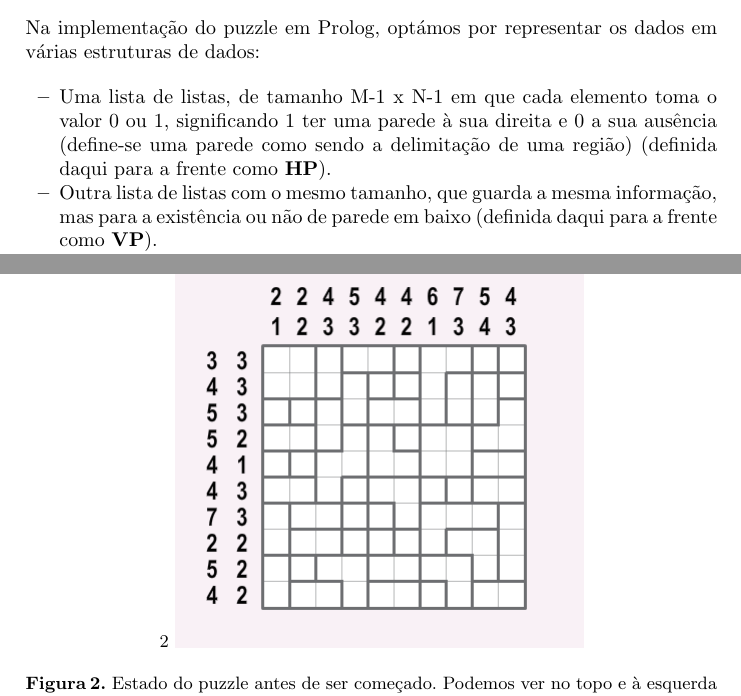
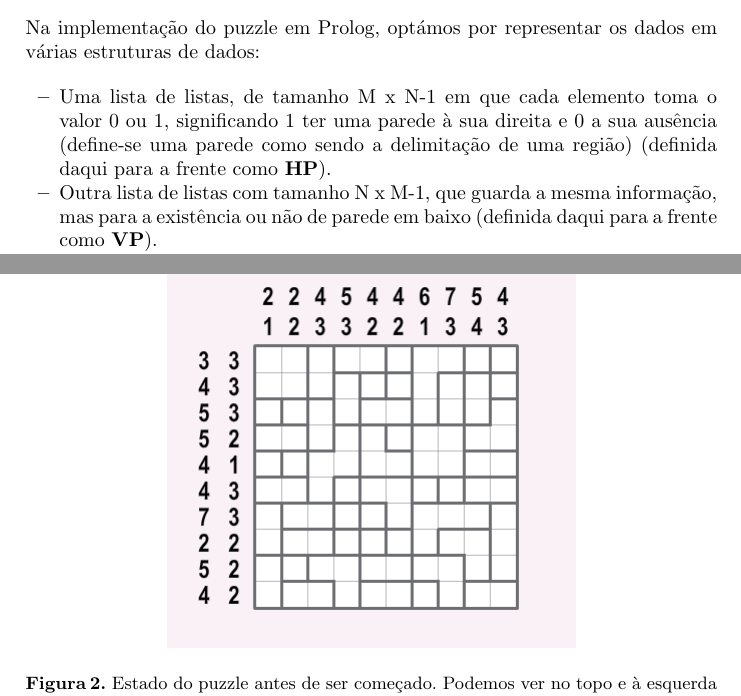
Before and after one commit to afonsocastro96/PLOG-TPs, a LaTeX paper (Projeto2/Relatorio/relatorio.tex): two parts of pages 2 and 3 of 7, joined at a grey line, cut so that both start at the same text. Compiled offline with pdfLaTeX.

Commit message:
Finish report

```diff
--- a/Projeto2/Relatorio/relatorio.tex
+++ b/Projeto2/Relatorio/relatorio.tex
@@ -52,7 +51,6 @@ Este artigo descreve então o puzzle DualClue Cross-a-pix, a abordagem utilizada
 O DualClue Cross-a-Pix é um puzzle que consiste numa matriz M x N, dividida em várias regiões, com duas pistas em cada linha e coluna - a primeira representa o número de quadrados que estão pintados ao longo dessa linha/coluna, e a segunda representa o número de blocos (ou seja, o número de secções de quadrados pintados consecutivamente, como se pode ver na fig. \ref{fig:section}) ao longo dessa linha/coluna. Todos os quadrados de uma secção devem estar ou pintados ou não pintados.
 
 \begin{figure}[h]
-\ref{fig:emptypuzzle}
 \centering
 \includegraphics[scale=0.5]{res/emptypuzzle.png}
 \caption{Estado do puzzle antes de ser começado. Podemos ver no topo e à esquerda as pistas dadas ao jogador}
@@ -72,8 +69,8 @@ O DualClue Cross-a-Pix é um puzzle que consiste numa matriz M x N, dividida em
 Na implementação do puzzle em Prolog, optámos por representar os dados em várias estruturas de dados:
 
 \begin{itemize}
-\item Uma lista de listas, de tamanho M-1 x N-1 em que cada elemento toma o valor 0 ou 1, significando 1 ter uma parede à sua direita e 0 a sua ausência (define-se uma parede como sendo a delimitação de uma região) (definida daqui para a frente como \textbf{HP}).
-\item Outra lista de listas com o mesmo tamanho, que guarda a mesma informação, mas para a existência ou não de parede em baixo (definida daqui para a frente como \textbf{VP}).
+\item Uma lista de listas, de tamanho M x N-1 em que cada elemento toma o valor 0 ou 1, significando 1 ter uma parede à sua direita e 0 a sua ausência (define-se uma parede como sendo a delimitação de uma região) (definida daqui para a frente como \textbf{HP}).
+\item Outra lista de listas com tamanho N x M-1, que guarda a mesma informação, mas para a existência ou não de parede em baixo (definida daqui para a frente como \textbf{VP}).
 \item Uma lista de pares, em que cada par representa os números acima de cada coluna (definida daqui para a frente como \textbf{C}).
 \item Uma lista de pares, em que cada par representa os números acima de cada linha (definida daqui para a frente como \textbf{L}).
 \end{itemize}
```
Also changed, not shown: Projeto2/Relatorio/relatorio.pdf, Projeto2/Relatorio/relatorio.tex (3 more changed lines), 2 other files.
